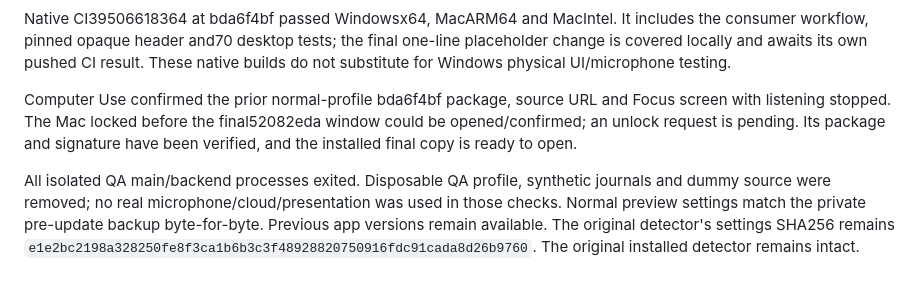
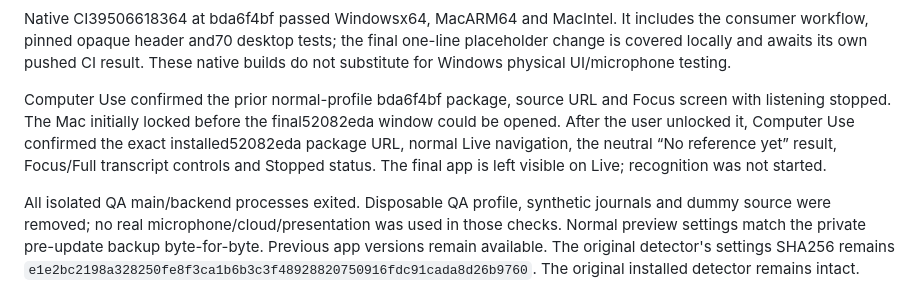
Before and after one commit to KevinAwesomeCoding/VerseView-Detector, a Markdown page: docs/CONSUMER_UI_VERIFICATION.md, the part around the change. Drawn GitHub-style.

Commit message:
Confirm final consumer app visible after unlock

```diff
--- a/docs/CONSUMER_UI_VERIFICATION.md
+++ b/docs/CONSUMER_UI_VERIFICATION.md
@@ -111,9 +111,11 @@ placeholder change is covered locally and awaits its own pushed CI result. These
 native builds do not substitute for Windows physical UI/microphone testing.
 
 Computer Use confirmed the prior normal-profile bda6f4bf package, source URL and
-Focus screen with listening stopped. The Mac locked before the final52082eda
-window could be opened/confirmed; an unlock request is pending. Its package and
-signature have been verified, and the installed final copy is ready to open.
+Focus screen with listening stopped. The Mac initially locked before the final52082eda
+window could be opened. After the user unlocked it, Computer Use confirmed the
+exact installed52082eda package URL, normal Live navigation, the neutral “No
+reference yet” result, Focus/Full transcript controls and Stopped status. The
+final app is left visible on Live; recognition was not started.
 
 All isolated QA main/backend processes exited. Disposable QA profile, synthetic
 journals and dummy source were removed; no real microphone/cloud/presentation was
```
